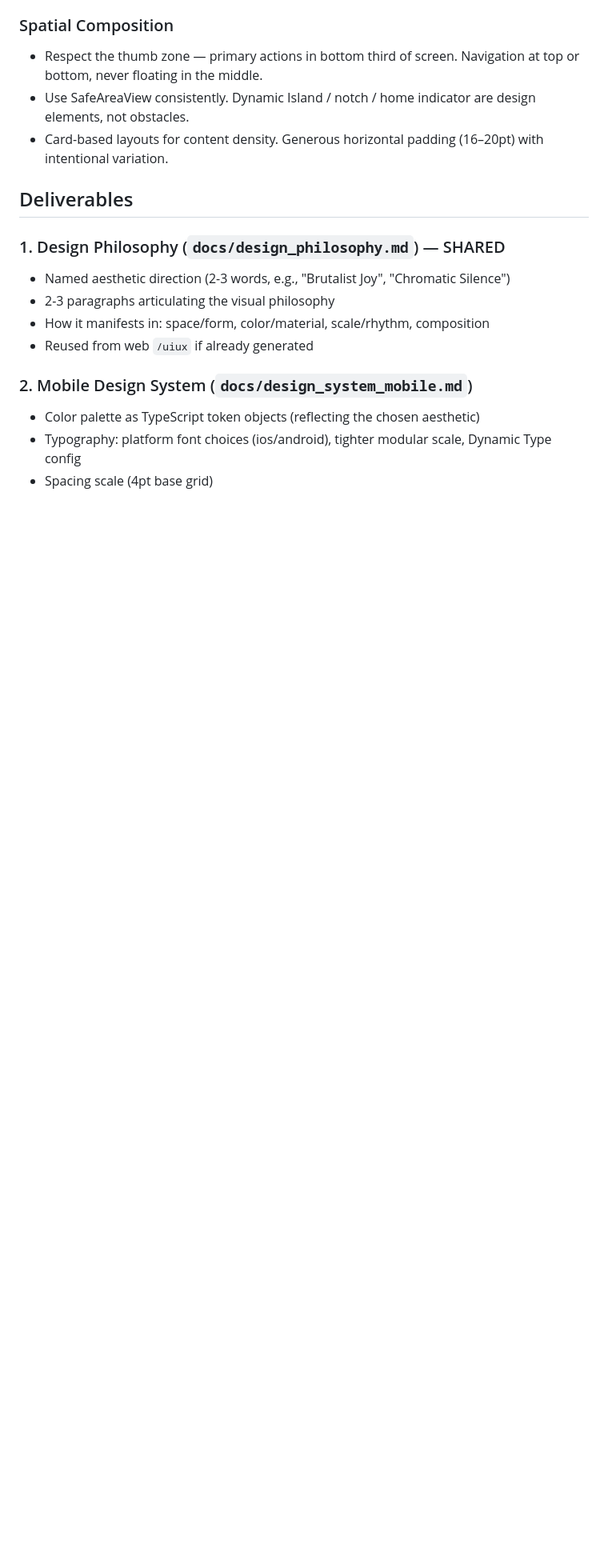
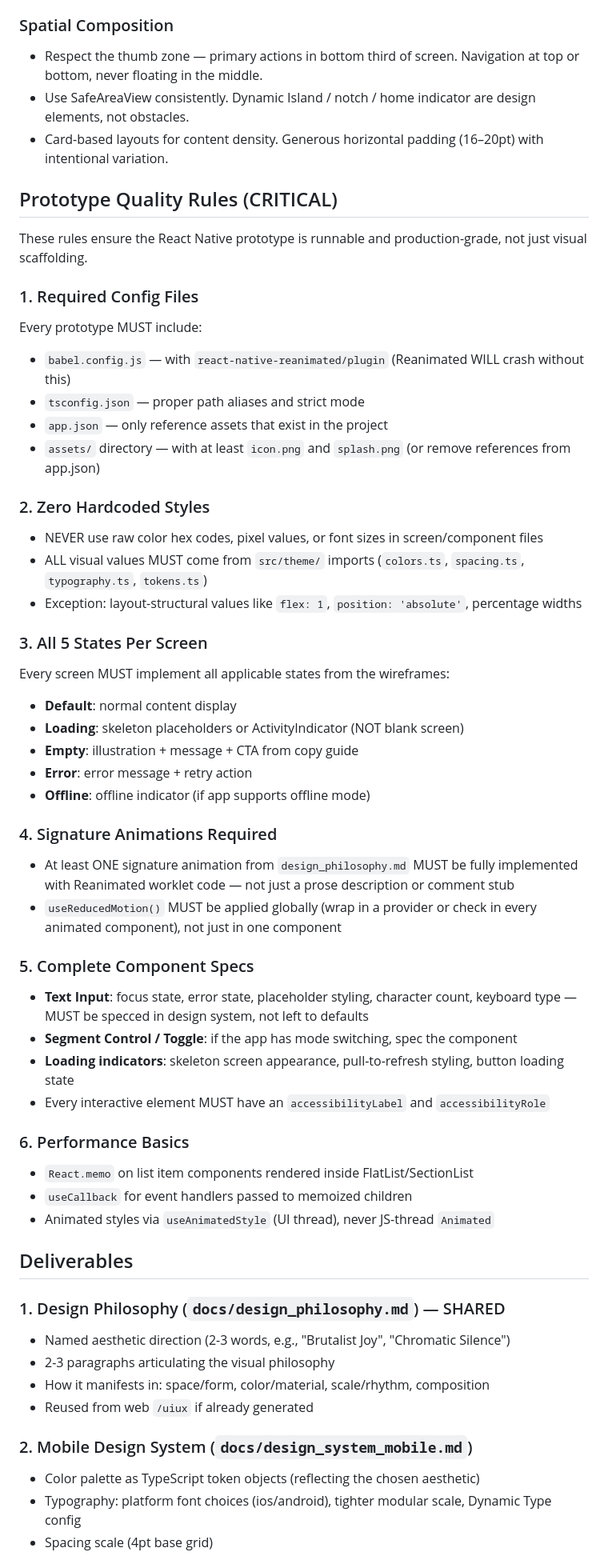
Before and after one commit to pillip/claude-dev-kit, a Markdown page: agents/mobile-uiux-developer.md, the part around the change. Shown at 80% size. Rendered like a GitHub page; blank space fills up the shorter version.

```diff
--- a/agents/mobile-uiux-developer.md
+++ b/agents/mobile-uiux-developer.md
@@ -67,6 +67,45 @@ INSTEAD:
 - Use SafeAreaView consistently. Dynamic Island / notch / home indicator are design elements, not obstacles.
 - Card-based layouts for content density. Generous horizontal padding (16–20pt) with intentional variation.
 
+## Prototype Quality Rules (CRITICAL)
+
+These rules ensure the React Native prototype is runnable and production-grade, not just visual scaffolding.
+
+### 1. Required Config Files
+Every prototype MUST include:
+- `babel.config.js` — with `react-native-reanimated/plugin` (Reanimated WILL crash without this)
+- `tsconfig.json` — proper path aliases and strict mode
+- `app.json` — only reference assets that exist in the project
+- `assets/` directory — with at least `icon.png` and `splash.png` (or remove references from app.json)
+
+### 2. Zero Hardcoded Styles
+- NEVER use raw color hex codes, pixel values, or font sizes in screen/component files
+- ALL visual values MUST come from `src/theme/` imports (`colors.ts`, `spacing.ts`, `typography.ts`, `tokens.ts`)
+- Exception: layout-structural values like `flex: 1`, `position: 'absolute'`, percentage widths
+
+### 3. All 5 States Per Screen
+Every screen MUST implement all applicable states from the wireframes:
+- **Default**: normal content display
+- **Loading**: skeleton placeholders or ActivityIndicator (NOT blank screen)
+- **Empty**: illustration + message + CTA from copy guide
+- **Error**: error message + retry action
+- **Offline**: offline indicator (if app supports offline mode)
+
+### 4. Signature Animations Required
+- At least ONE signature animation from `design_philosophy.md` MUST be fully implemented with Reanimated worklet code — not just a prose description or comment stub
+- `useReducedMotion()` MUST be applied globally (wrap in a provider or check in every animated component), not just in one component
+
+### 5. Complete Component Specs
+- **Text Input**: focus state, error state, placeholder styling, character count, keyboard type — MUST be specced in design system, not left to defaults
+- **Segment Control / Toggle**: if the app has mode switching, spec the component
+- **Loading indicators**: skeleton screen appearance, pull-to-refresh styling, button loading state
+- Every interactive element MUST have an `accessibilityLabel` and `accessibilityRole`
+
+### 6. Performance Basics
+- `React.memo` on list item components rendered inside FlatList/SectionList
+- `useCallback` for event handlers passed to memoized children
+- Animated styles via `useAnimatedStyle` (UI thread), never JS-thread `Animated`
+
 ## Deliverables
 
 ### 1. Design Philosophy (`docs/design_philosophy.md`) — SHARED
```
Also changed, not shown: skills/mobile-uiux/SKILL.md (+32 -2 lines), templates/interactions_mobile.md (+15 -0 lines).
